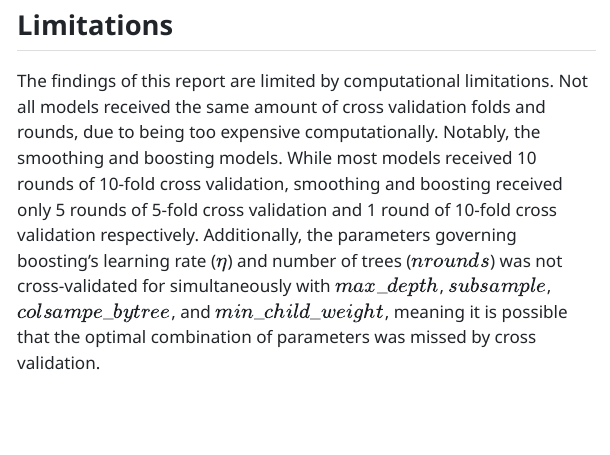
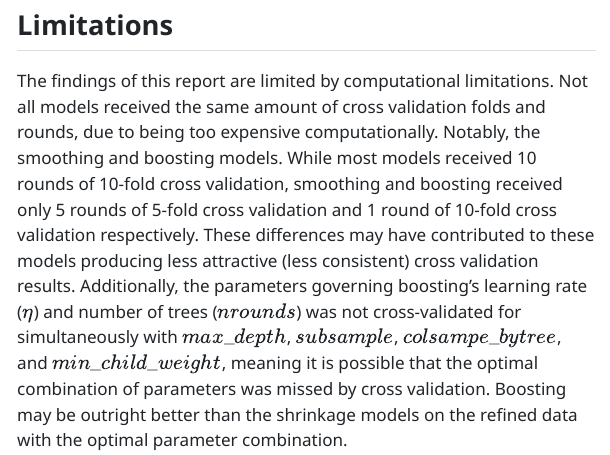
Before and after one commit to libryan1/ames_housing_prices_libryan1, a Quarto document (ames_housing_prices_report.qmd): the page in a window 1100 px wide, from 830 px down. The pictures show the output file ames_housing_prices_report.html that the author committed with the source, opened offline; menus at the side of the page are left out.

Commit message:
Edits to Limitations Section

```diff
--- a/ames_housing_prices_report.qmd
+++ b/ames_housing_prices_report.qmd
@@ -638,4 +638,4 @@ These results all indicate similar performance between the 4 best models. Most i
 
 ## Limitations
 
-The findings of this report are limited by computational limitations. Not all models received the same amount of cross validation folds and rounds, due to being too expensive computationally. Notably, the smoothing and boosting models. While most models received 10 rounds of 10-fold cross validation, smoothing and boosting received only 5 rounds of 5-fold cross validation and 1 round of 10-fold cross validation respectively. Additionally, the parameters governing boosting's learning rate ($\eta$) and number of trees ($nrounds$) was not cross-validated for simultaneously with $max\_depth$, $subsample$, $colsampe\_bytree$, and $min\_child\_weight$, meaning it is possible that the optimal combination of parameters was missed by cross validation.
+The findings of this report are limited by computational limitations. Not all models received the same amount of cross validation folds and rounds, due to being too expensive computationally. Notably, the smoothing and boosting models. While most models received 10 rounds of 10-fold cross validation, smoothing and boosting received only 5 rounds of 5-fold cross validation and 1 round of 10-fold cross validation respectively. These differences may have contributed to these models producing less attractive (less consistent) cross validation results. Additionally, the parameters governing boosting's learning rate ($\eta$) and number of trees ($nrounds$) was not cross-validated for simultaneously with $max\_depth$, $subsample$, $colsampe\_bytree$, and $min\_child\_weight$, meaning it is possible that the optimal combination of parameters was missed by cross validation. Boosting may be outright better than the shrinkage models on the refined data with the optimal parameter combination.
```
Also changed, not shown: ames_housing_prices_report.html, ames_housing_prices_report.pdf.
